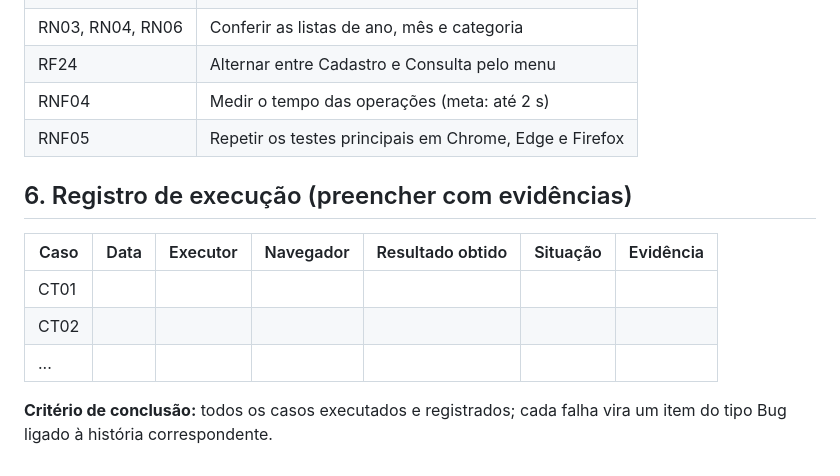
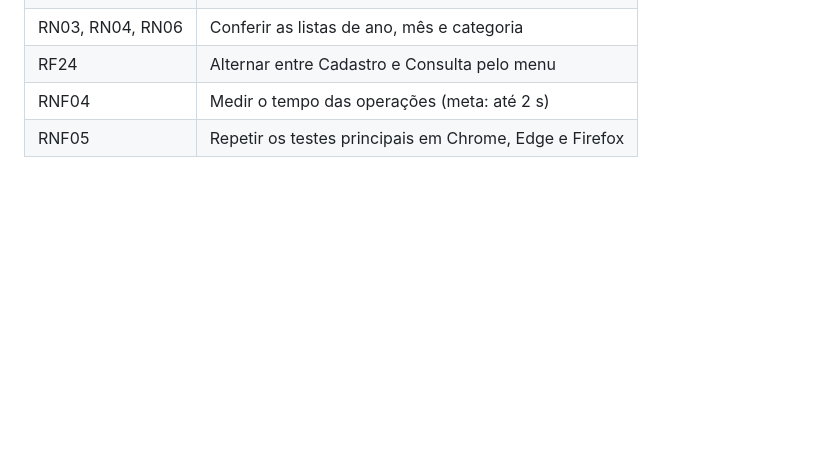
Before and after one commit to gabrielsan23/Engenharia-de-Software2, a Markdown page: Documentações/05-plano-de-testes.md, the part around the change. GitHub-like rendering; blank space fills up the shorter version.

```diff
--- a/Documentações/05-plano-de-testes.md
+++ b/Documentações/05-plano-de-testes.md
@@ -78,13 +78,3 @@ Estes itens ainda não têm caso de teste e podem ser acrescentados ao plano:
 | RF24 | Alternar entre Cadastro e Consulta pelo menu |
 | RNF04 | Medir o tempo das operações (meta: até 2 s) |
 | RNF05 | Repetir os testes principais em Chrome, Edge e Firefox |
-
-## 6. Registro de execução (preencher com evidências)
-
-| Caso | Data | Executor | Navegador | Resultado obtido | Situação | Evidência |
-|---|---|---|---|---|---|---|
-| CT01 | | | | | | |
-| CT02 | | | | | | |
-| ... | | | | | | |
-
-**Critério de conclusão:** todos os casos executados e registrados; cada falha vira um item do tipo Bug ligado à história correspondente.
```
